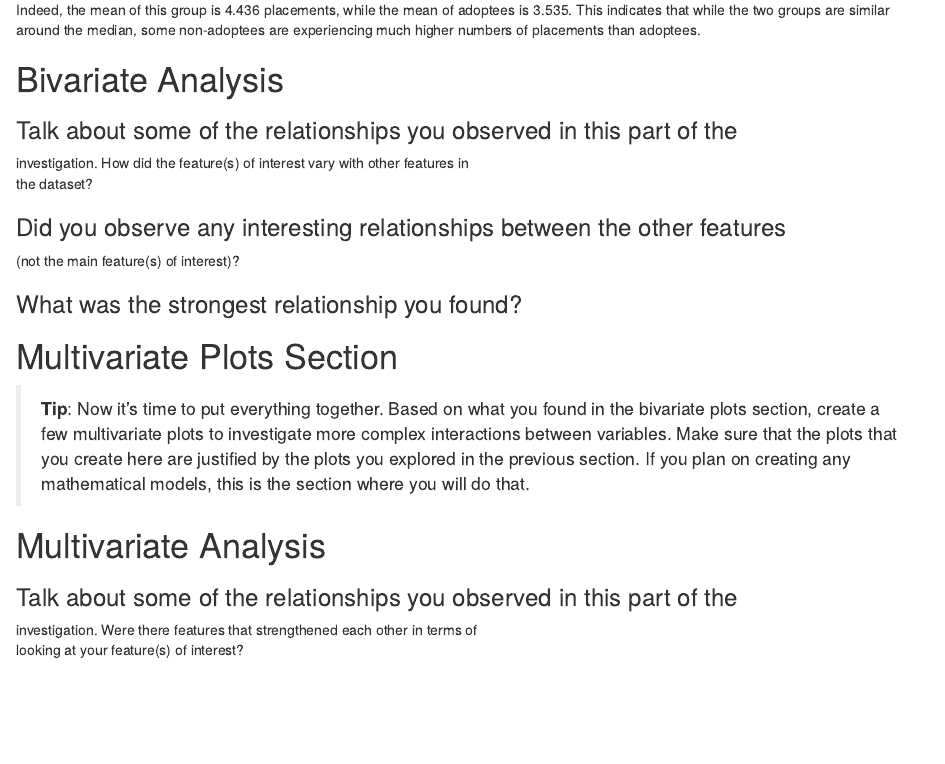
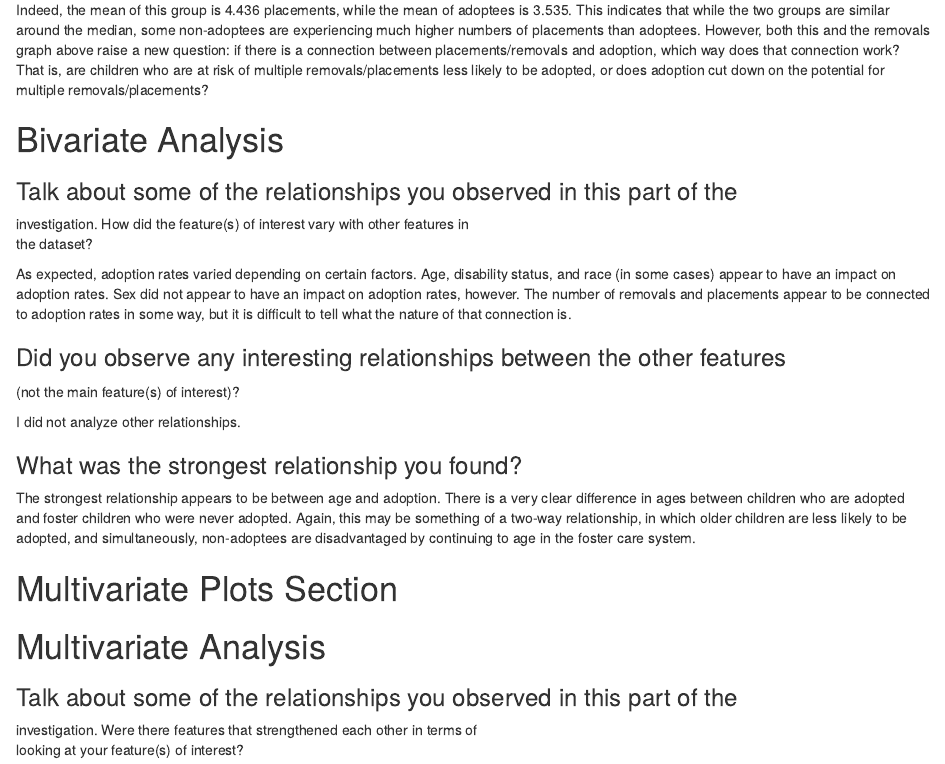
Before and after one commit to verascity/learning, an R Markdown document (Udacity Data Analyst Nanodegree/Explore and Summarize Data/projecttemplate.rmd): the page in a window 1100 px wide, from 3820 px down. Rendered offline with R 4.5, knitr and Pandoc, with nearby package versions; some code elsewhere in the file could not run offline.

Commit message:
write bivariate analysis

````diff
--- a/Udacity Data Analyst Nanodegree/Explore and Summarize Data/projecttemplate.rmd
+++ b/Udacity Data Analyst Nanodegree/Explore and Summarize Data/projecttemplate.rmd
@@ -373,7 +373,11 @@ mostly fall between 2 and 6 with a longer tail in the positive direction.
 Indeed, the mean of this group is 4.436 placements, while the mean of adoptees
 is 3.535. This indicates that while the two groups are similar around the
 median, some non-adoptees are experiencing much higher numbers of placements
-than adoptees.
+than adoptees. However, both this and the removals graph above raise a
+new question: if there is a connection between placements/removals and adoption,
+which way does that connection work? That is, are children who are at risk of
+multiple removals/placements less likely to be adopted, or does adoption cut
+down on the potential for multiple removals/placements?
 
 # Bivariate Analysis
 
@@ -381,20 +385,29 @@ than adoptees.
 investigation. How did the feature(s) of interest vary with other features in \
 the dataset?
 
+As expected, adoption rates varied depending on certain factors. Age, disability
+status, and race (in some cases) appear to have an impact on adoption rates. Sex
+did not appear to have an impact on adoption rates, however. The number of
+removals and placements appear to be connected to adoption rates in some way,
+but it is difficult to tell what the nature of that connection is.
+
 ### Did you observe any interesting relationships between the other features \
 (not the main feature(s) of interest)?
 
+I did not analyze other relationships.
+
 ### What was the strongest relationship you found?
 
+The strongest relationship appears to be between age and adoption. There is a
+very clear difference in ages between children who are adopted and foster
+children who were never adopted. Again, this may be something of a two-way
+relationship, in which older children are less likely to be adopted, and
+simultaneously, non-adoptees are disadvantaged by continuing to age in the
+foster care system.
 
 # Multivariate Plots Section
 
-> **Tip**: Now it's time to put everything together. Based on what you found in
-the bivariate plots section, create a few multivariate plots to investigate
-more complex interactions between variables. Make sure that the plots that you
-create here are justified by the plots you explored in the previous section. If
-you plan on creating any mathematical models, this is the section where you
-will do that.
+
 
 ```{r echo=FALSE, Multivariate_Plots}
 
````
